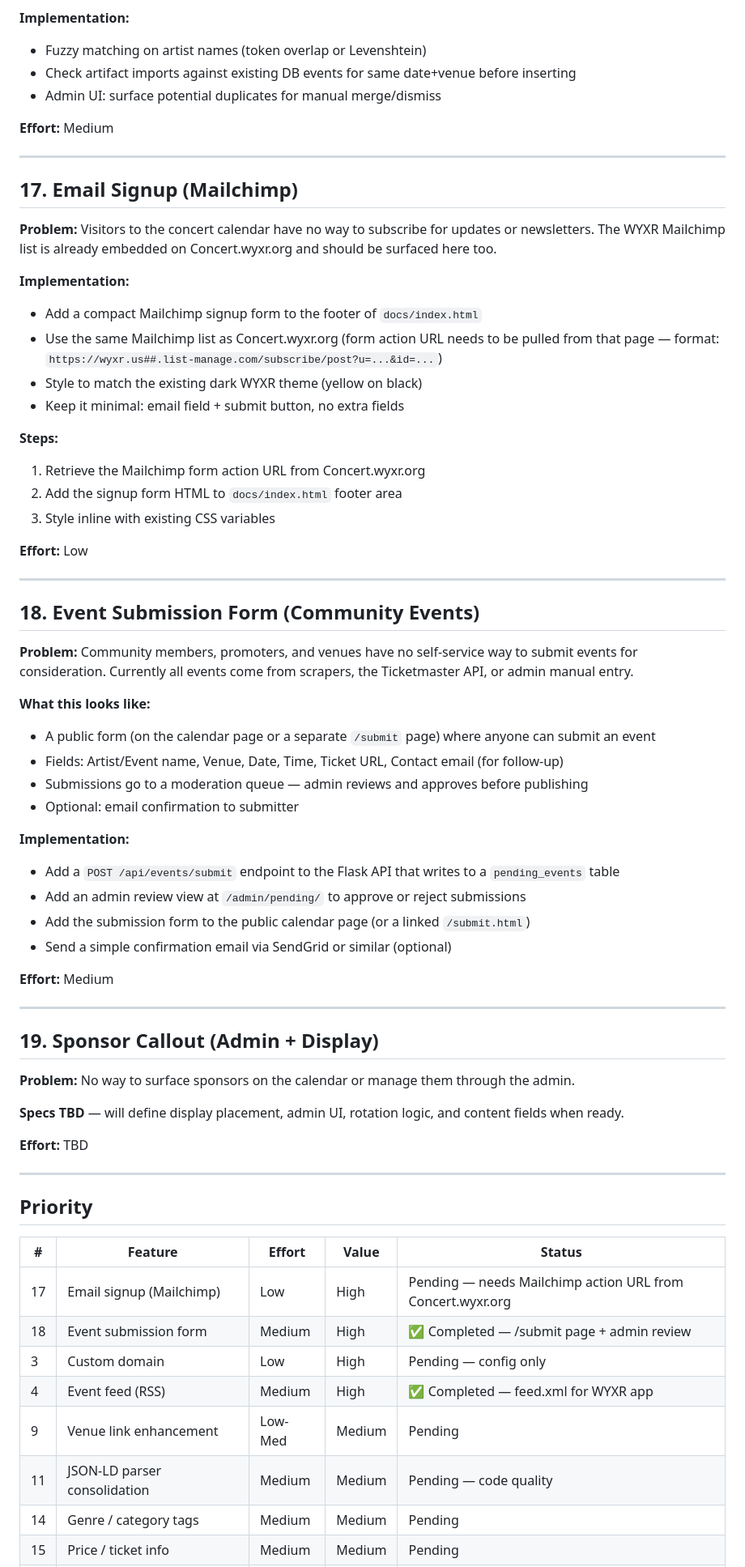
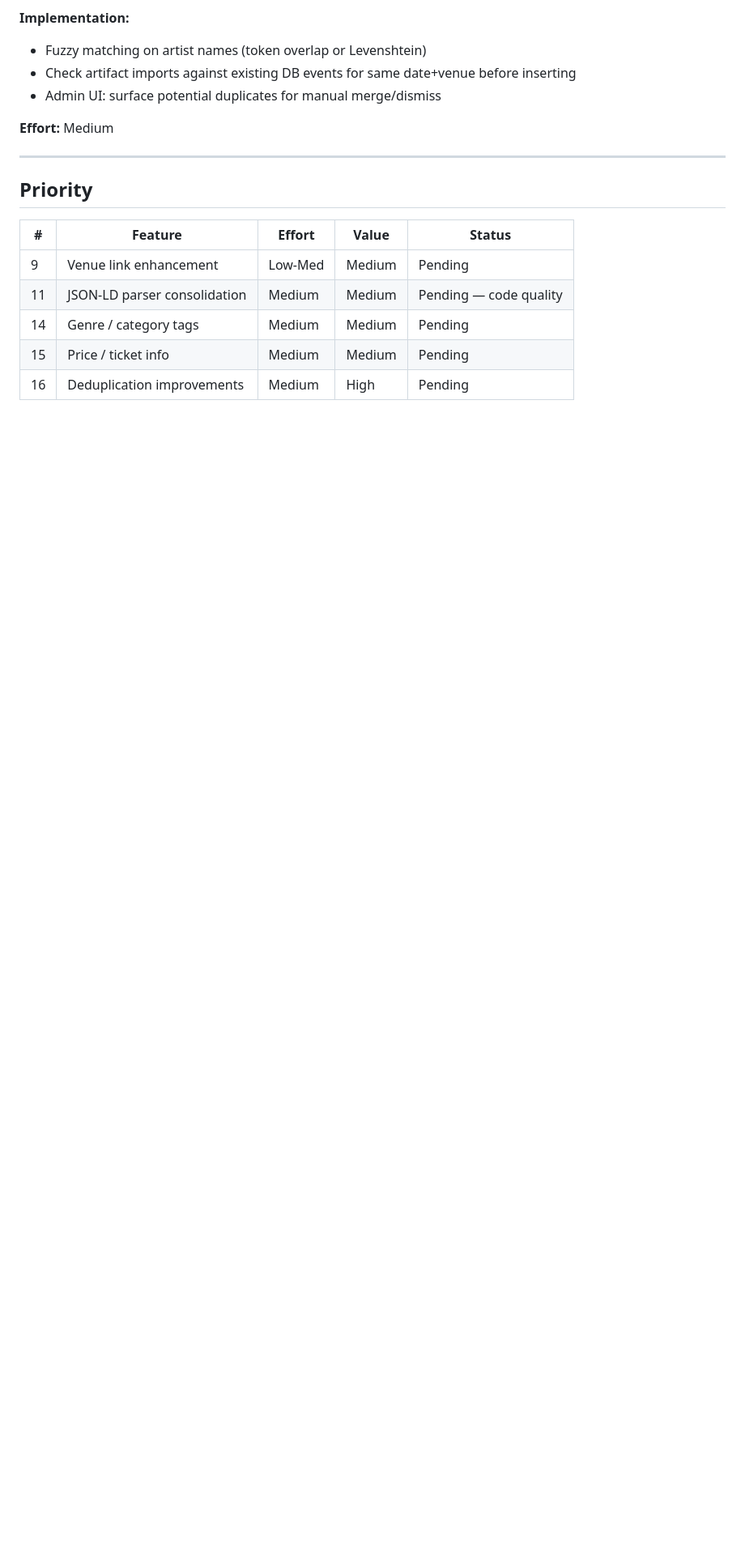
Before and after one commit to wyxr-memphis/concert-calendar, a Markdown page: FEATURES.md, the part around one of its changes. Shown at 81% size. Drawn GitHub-style; blank space fills up the shorter version.

```diff
--- a/FEATURES.md
+++ b/FEATURES.md
@@ -127,63 +114,10 @@ Planning doc for upcoming features.
 
 ---
 
-## 17. Email Signup (Mailchimp)
-
-**Problem:** Visitors to the concert calendar have no way to subscribe for updates or newsletters. The WYXR Mailchimp list is already embedded on Concert.wyxr.org and should be surfaced here too.
-
-**Implementation:**
-- Add a compact Mailchimp signup form to the footer of `docs/index.html`
-- Use the same Mailchimp list as Concert.wyxr.org (form action URL needs to be pulled from that page — format: `https://wyxr.us##.list-manage.com/subscribe/post?u=...&id=...`)
-- Style to match the existing dark WYXR theme (yellow on black)
-- Keep it minimal: email field + submit button, no extra fields
-
-**Steps:**
-1. Retrieve the Mailchimp form action URL from Concert.wyxr.org
-2. Add the signup form HTML to `docs/index.html` footer area
-3. Style inline with existing CSS variables
-
-**Effort:** Low
-
----
-
-## 18. Event Submission Form (Community Events)
-
-**Problem:** Community members, promoters, and venues have no self-service way to submit events for consideration. Currently all events come from scrapers, the Ticketmaster API, or admin manual entry.
-
-**What this looks like:**
-- A public form (on the calendar page or a separate `/submit` page) where anyone can submit an event
-- Fields: Artist/Event name, Venue, Date, Time, Ticket URL, Contact email (for follow-up)
-- Submissions go to a moderation queue — admin reviews and approves before publishing
-- Optional: email confirmation to submitter
-
-**Implementation:**
-- Add a `POST /api/events/submit` endpoint to the Flask API that writes to a `pending_events` table
-- Add an admin review view at `/admin/pending/` to approve or reject submissions
-- Add the submission form to the public calendar page (or a linked `/submit.html`)
-- Send a simple confirmation email via SendGrid or similar (optional)
-
-**Effort:** Medium
-
----
-
-## 19. Sponsor Callout (Admin + Display)
-
-**Problem:** No way to surface sponsors on the calendar or manage them through the admin.
-
-**Specs TBD** — will define display placement, admin UI, rotation logic, and content fields when ready.
-
-**Effort:** TBD
-
----
-
 ## Priority
 
 | # | Feature | Effort | Value | Status |
 |---|---------|--------|-------|--------|
-| 17 | Email signup (Mailchimp) | Low | High | Pending — needs Mailchimp action URL from Concert.wyxr.org |
-| 18 | Event submission form | Medium | High | ✅ Completed — /submit page + admin review |
-| 3 | Custom domain | Low | High | Pending — config only |
-| 4 | Event feed (RSS) | Medium | High | ✅ Completed — feed.xml for WYXR app |
 | 9 | Venue link enhancement | Low-Med | Medium | Pending |
 | 11 | JSON-LD parser consolidation | Medium | Medium | Pending — code quality |
 | 14 | Genre / category tags | Medium | Medium | Pending |
```
Also changed, not shown: other parts of FEATURES.md (+10 -24 lines).
